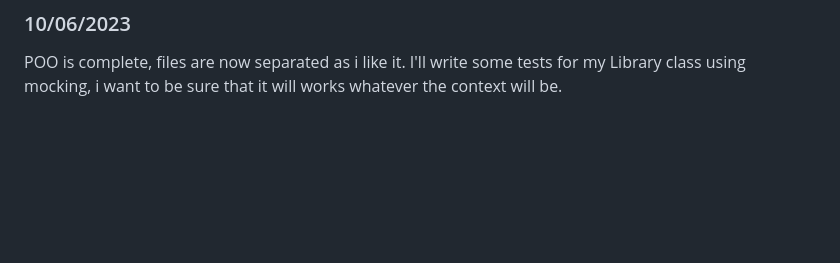
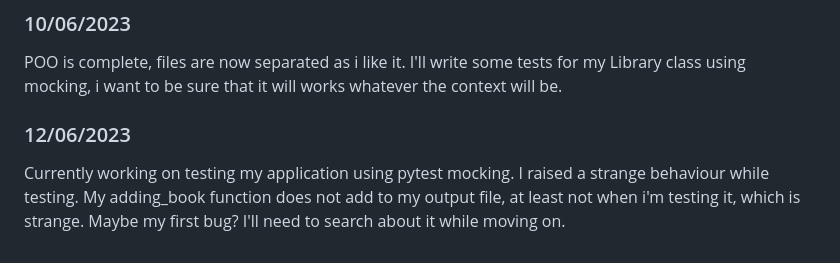
Before and after one commit to Khabibulix/Mono-Python, a Markdown page: 2023/BookWorm/README.md, the part around the change. GitHub-like rendering; blank space fills up the shorter version.

Commit message:
Update README.md
. Raising issue

```diff
--- a/2023/BookWorm/README.md
+++ b/2023/BookWorm/README.md
@@ -85,3 +85,7 @@ All my app is now working and have all CRUD options, including update that i add
 ### 10/06/2023
 
 POO is complete, files are now separated as i like it. I'll write some tests for my Library class using mocking, i want to be sure that it will works whatever the context will be.
+
+### 12/06/2023
+
+Currently working on testing my application using pytest mocking. I raised a strange behaviour while testing. My adding_book function does not add to my output file, at least not when i'm testing it, which is strange. Maybe my first bug? I'll need to search about it while moving on.
```
